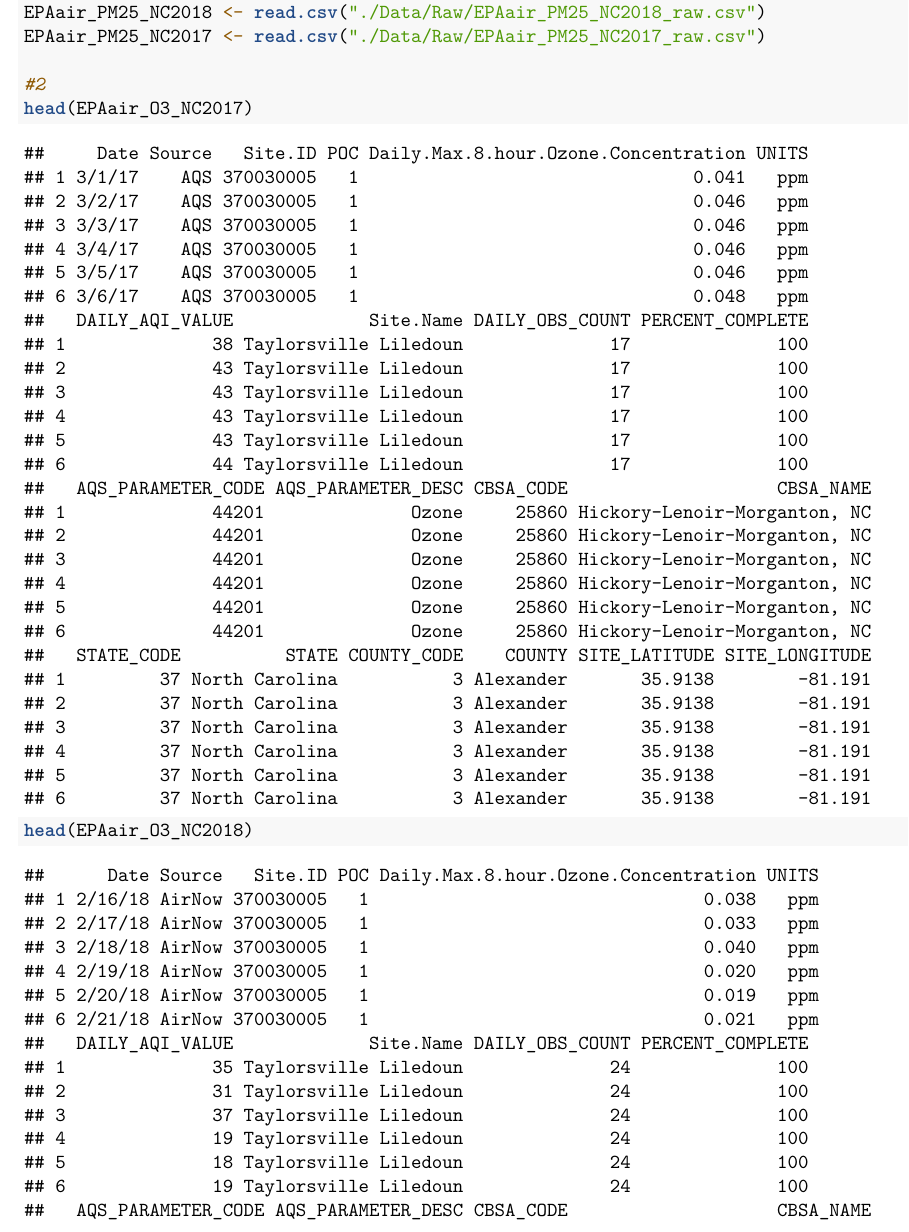
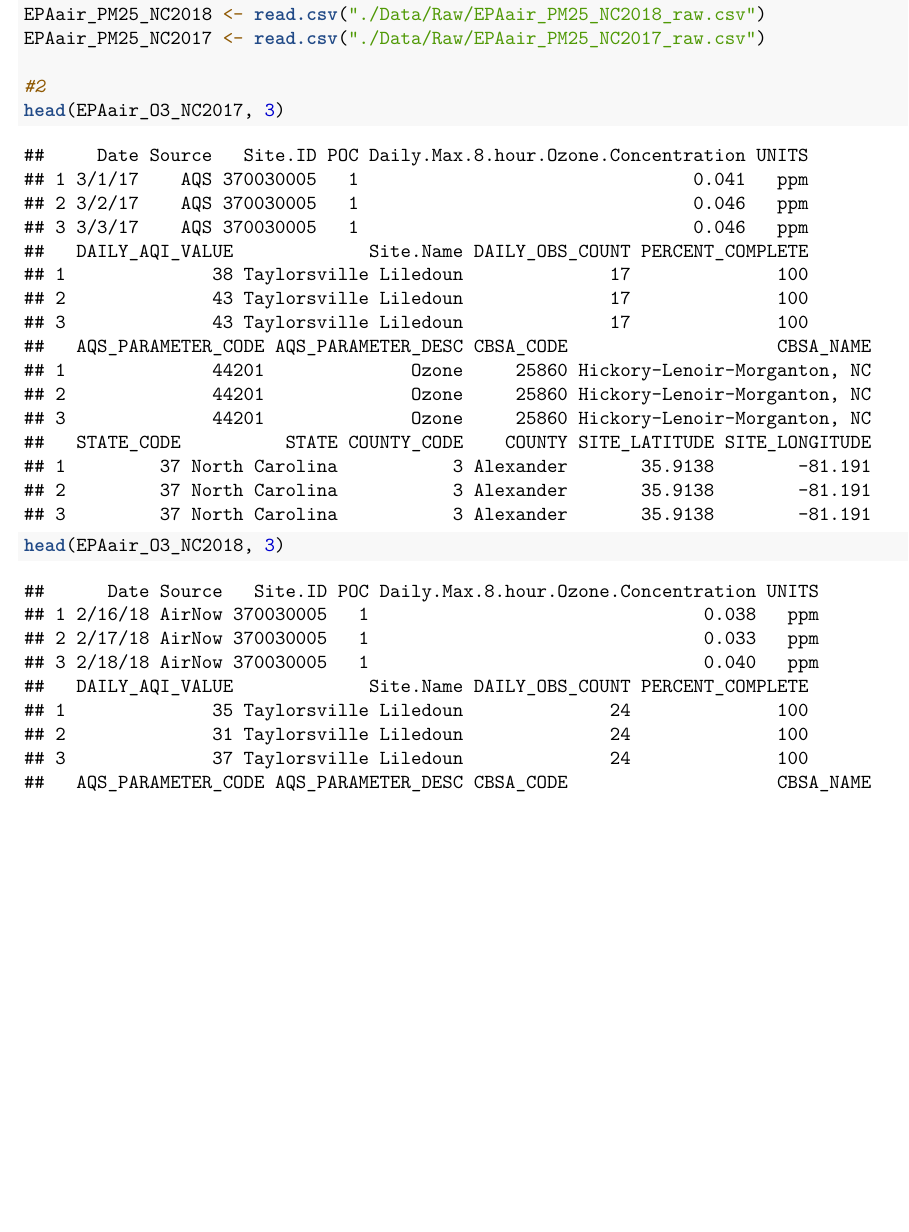
Before and after one commit to yz470/Environmental_Data_Analytics, an R Markdown document (Assignments/A04_DataWrangling_CORRECTED.Rmd): part of page 2 of 10 before the commit and part of page 2 of 9 after it, cut so that both start at the same text, the shorter picture padded with empty space. Rendered offline with R 4.5, knitr and Pandoc, then LaTeX, with nearby package versions.

Commit message:
knitted the document

```diff
--- a/Assignments/A04_DataWrangling_CORRECTED.Rmd
+++ b/Assignments/A04_DataWrangling_CORRECTED.Rmd
@@ -42,5 +42,5 @@ EPAair_PM25_NC2018 <- read.csv("./Data/Raw/EPAair_PM25_NC2018_raw.csv")
 EPAair_PM25_NC2017 <- read.csv("./Data/Raw/EPAair_PM25_NC2017_raw.csv")
 
 #2
-head(EPAair_O3_NC2017)
-head(EPAair_O3_NC2018)
+head(EPAair_O3_NC2017, 3)
+head(EPAair_O3_NC2018, 3)
```
Also changed, not shown: Assignments/A04_DataWrangling_CORRECTED.pdf, Assignments/A04_DataWrangling_CORRECTED.tex (added), Assignments/A04_DataWrangling_CORRECTED.Rmd (4 more changed lines).
